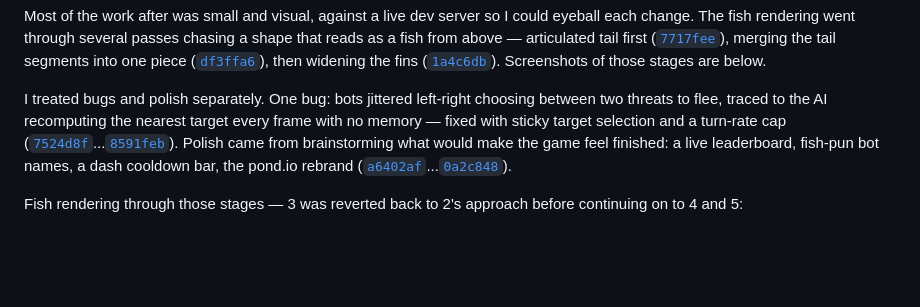
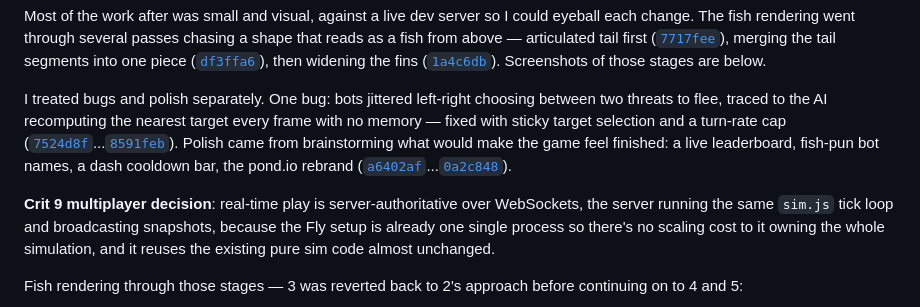
Before and after one commit to comp4020-agentic-coding-studio/comp4020-final-quackyduck826, a Markdown page: PROCESS.md, the part around the change. Drawn GitHub-style; blank space fills up the shorter version.

Commit message:
Record the crit 9 multiplayer architecture decision in PROCESS.md
Server-authoritative over WebSockets: the single-process Fly setup makes
one owner of the sim cheap, and sim.js is already pure enough to reuse
almost unchanged on the server.

Co-Authored-By: Claude Sonnet 5 <noreply@anthropic.com>

```diff
--- a/PROCESS.md
+++ b/PROCESS.md
@@ -10,6 +10,8 @@ Most of the work after was small and visual, against a live dev server so I coul
 
 I treated bugs and polish separately. One bug: bots jittered left-right choosing between two threats to flee, traced to the AI recomputing the nearest target every frame with no memory — fixed with sticky target selection and a turn-rate cap ([`7524d8f`](https://github.com/comp4020-agentic-coding-studio/comp4020-final-quackyduck826/commit/7524d8f)...[`8591feb`](https://github.com/comp4020-agentic-coding-studio/comp4020-final-quackyduck826/commit/8591feb)). Polish came from brainstorming what would make the game feel finished: a live leaderboard, fish-pun bot names, a dash cooldown bar, the pond.io rebrand ([`a6402af`](https://github.com/comp4020-agentic-coding-studio/comp4020-final-quackyduck826/commit/a6402af)...[`0a2c848`](https://github.com/comp4020-agentic-coding-studio/comp4020-final-quackyduck826/commit/0a2c848)).
 
+**Crit 9 multiplayer decision**: real-time play is server-authoritative over WebSockets, the server running the same `sim.js` tick loop and broadcasting snapshots, because the Fly setup is already one single process so there's no scaling cost to it owning the whole simulation, and it reuses the existing pure sim code almost unchanged.
+
 Fish rendering through those stages — 3 was reverted back to 2's approach before continuing on to 4 and 5:
 
 ![Fish rendering, stage 1](images/fish1.png)
```
